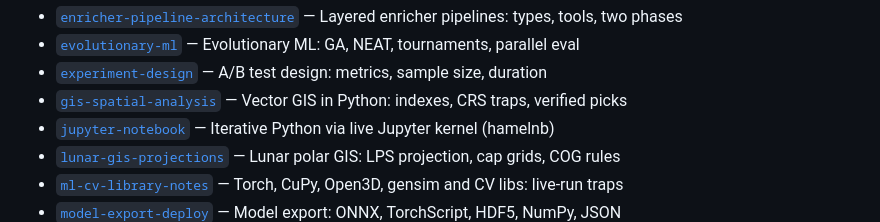
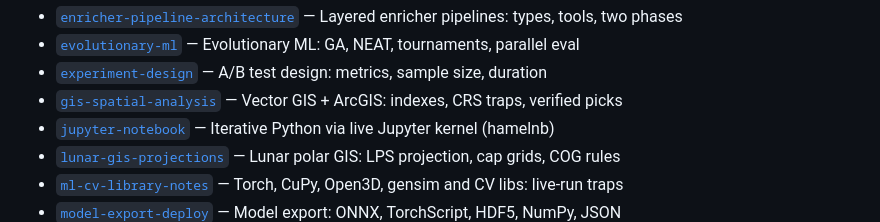
Before and after one commit to loggger101/Hermes_Skills, a Markdown page: data-science/DESCRIPTION.md, the part around the change. GitHub-like rendering.

```diff
--- a/data-science/DESCRIPTION.md
+++ b/data-science/DESCRIPTION.md
@@ -16,7 +16,7 @@ Data science workflows and tools.
 - [`enricher-pipeline-architecture`](./enricher-pipeline-architecture/SKILL.md) — Layered enricher pipelines: types, tools, two phases
 - [`evolutionary-ml`](./evolutionary-ml/SKILL.md) — Evolutionary ML: GA, NEAT, tournaments, parallel eval
 - [`experiment-design`](./experiment-design/SKILL.md) — A/B test design: metrics, sample size, duration
-- [`gis-spatial-analysis`](./gis-spatial-analysis/SKILL.md) — Vector GIS in Python: indexes, CRS traps, verified picks
+- [`gis-spatial-analysis`](./gis-spatial-analysis/SKILL.md) — Vector GIS + ArcGIS: indexes, CRS traps, verified picks
 - [`jupyter-notebook`](./jupyter-notebook/SKILL.md) — Iterative Python via live Jupyter kernel (hamelnb)
 - [`lunar-gis-projections`](./lunar-gis-projections/SKILL.md) — Lunar polar GIS: LPS projection, cap grids, COG rules
 - [`ml-cv-library-notes`](./ml-cv-library-notes/SKILL.md) — Torch, CuPy, Open3D, gensim and CV libs: live-run traps
```
Also changed, not shown: SKILLS-INDEX.md (+1 -1 lines), data-science/gis-spatial-analysis/SKILL.md (+1 -1 lines).
